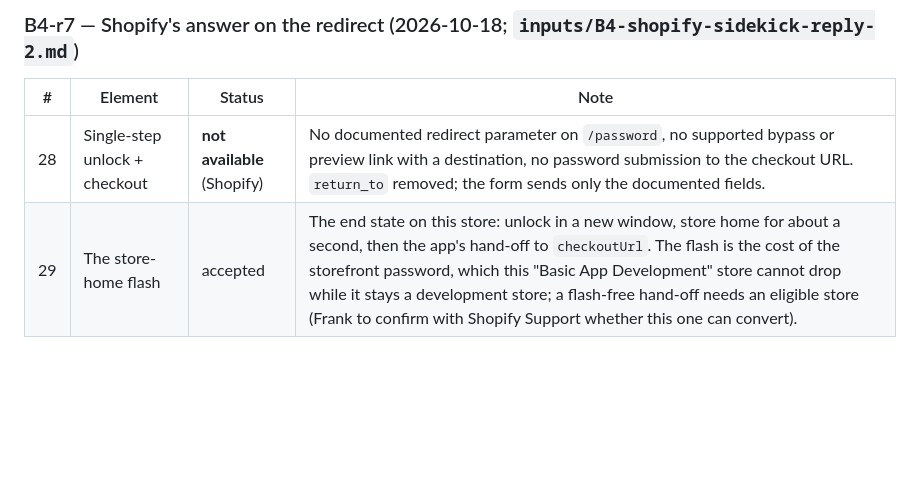
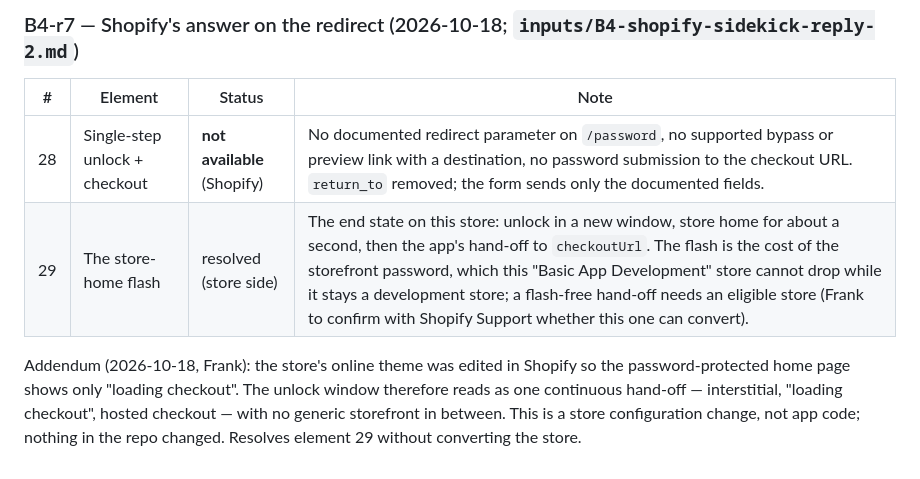
Before and after one commit to relevantcontext/ai-codegen-integration-example, a Markdown page: RECORD/CONVERSION-LOG.md, the part around the change. Drawn GitHub-style; blank space fills up the shorter version.

Commit message:
poc(B4): r7 addendum — store password page now reads "loading checkout" (store-side, Frank)
Co-Authored-By: Claude Fable 5.1 <noreply@anthropic.com>

```diff
--- a/RECORD/CONVERSION-LOG.md
+++ b/RECORD/CONVERSION-LOG.md
@@ -399,4 +399,6 @@ the checkout — the timed hand-off working as designed, with the home page as a
 | # | Element | Status | Note |
 |---|---|---|---|
 | 28 | Single-step unlock + checkout | **not available** (Shopify) | No documented redirect parameter on `/password`, no supported bypass or preview link with a destination, no password submission to the checkout URL. `return_to` removed; the form sends only the documented fields. |
-| 29 | The store-home flash | accepted | The end state on this store: unlock in a new window, store home for about a second, then the app's hand-off to `checkoutUrl`. The flash is the cost of the storefront password, which this "Basic App Development" store cannot drop while it stays a development store; a flash-free hand-off needs an eligible store (Frank to confirm with Shopify Support whether this one can convert). |
+| 29 | The store-home flash | resolved (store side) | The end state on this store: unlock in a new window, store home for about a second, then the app's hand-off to `checkoutUrl`. The flash is the cost of the storefront password, which this "Basic App Development" store cannot drop while it stays a development store; a flash-free hand-off needs an eligible store (Frank to confirm with Shopify Support whether this one can convert). |
+
+Addendum (2026-10-18, Frank): the store's online theme was edited in Shopify so the password-protected home page shows only "loading checkout". The unlock window therefore reads as one continuous hand-off — interstitial, "loading checkout", hosted checkout — with no generic storefront in between. This is a store configuration change, not app code; nothing in the repo changed. Resolves element 29 without converting the store.
```
Also changed, not shown: RECORD/PROVENANCE.md (+1 -0 lines).
